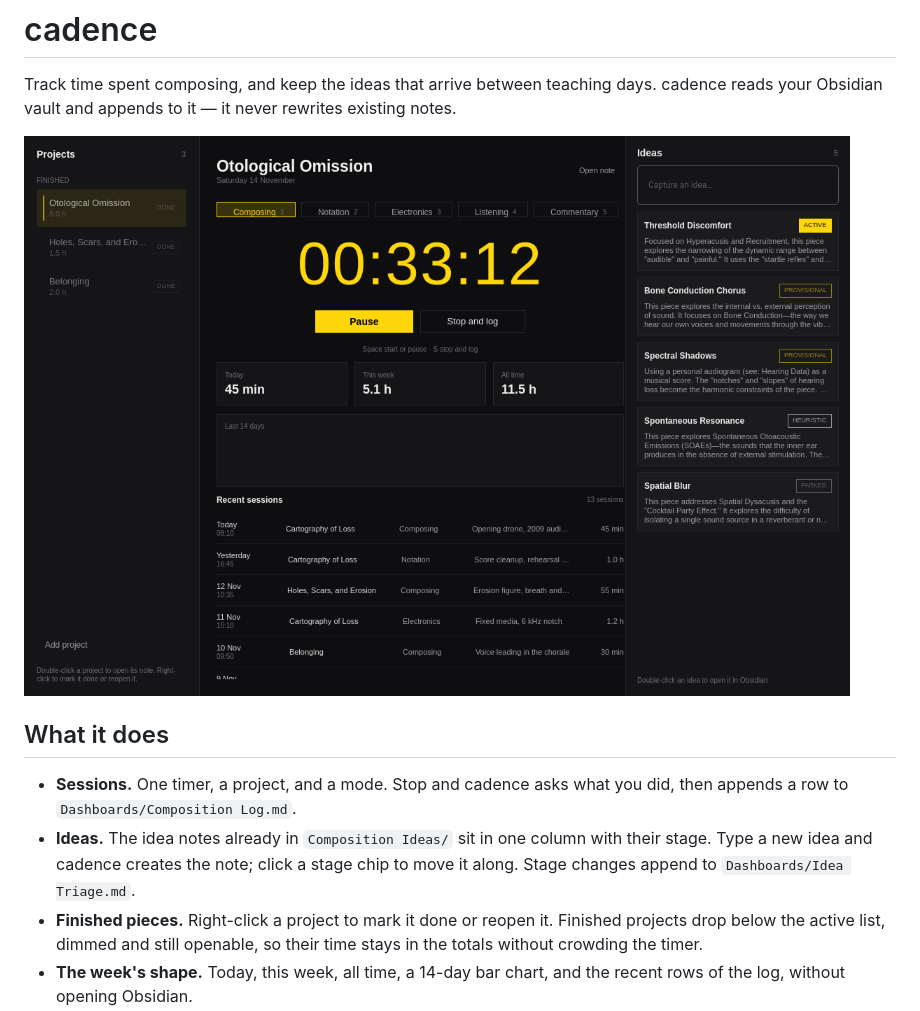
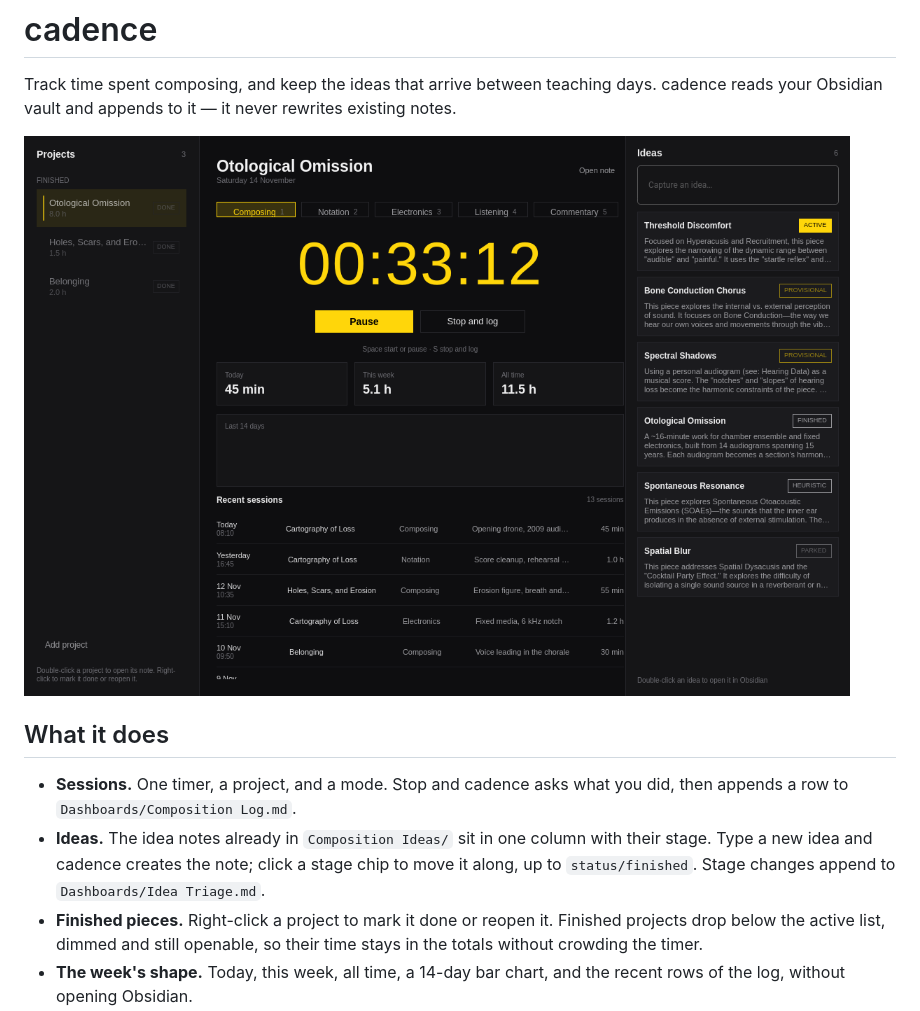
Before and after one commit to shmall03/cadence-tracker, a Markdown page: README.md, the part around the change. Drawn GitHub-style; pictures changed too: docs/screenshot.png.

Commit message:
Recognise finished idea notes

```diff
--- a/README.md
+++ b/README.md
@@ -12,7 +12,8 @@ existing notes.
   you did, then appends a row to `Dashboards/Composition Log.md`.
 - **Ideas.** The idea notes already in `Composition Ideas/` sit in one column
   with their stage. Type a new idea and cadence creates the note; click a stage
-  chip to move it along. Stage changes append to `Dashboards/Idea Triage.md`.
+  chip to move it along, up to `status/finished`. Stage changes append to
+  `Dashboards/Idea Triage.md`.
 - **Finished pieces.** Right-click a project to mark it done or reopen it.
   Finished projects drop below the active list, dimmed and still openable, so
   their time stays in the totals without crowding the timer.
```
Also changed, not shown: 4 other files.
